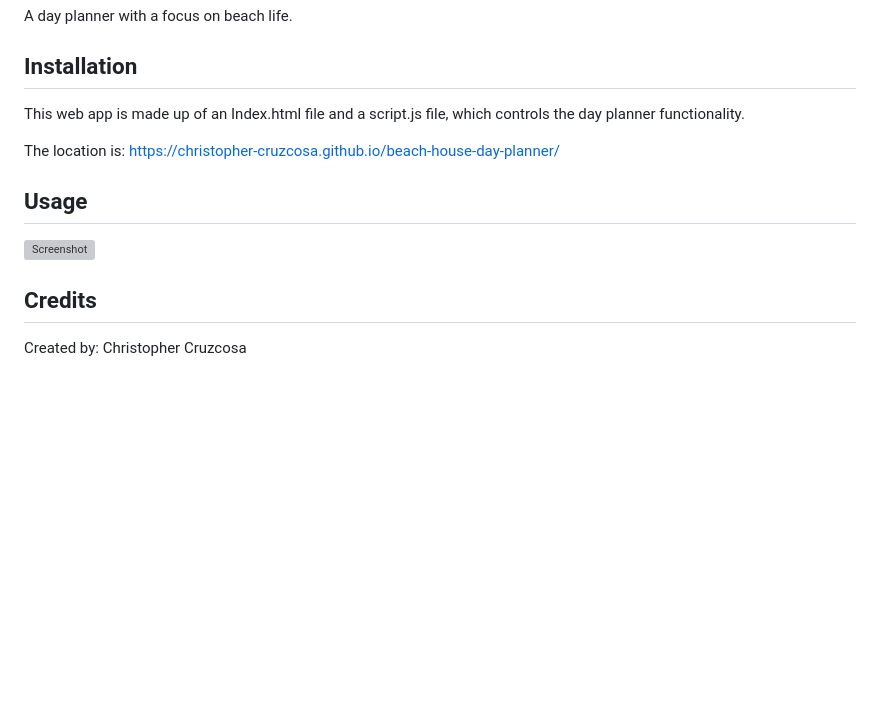
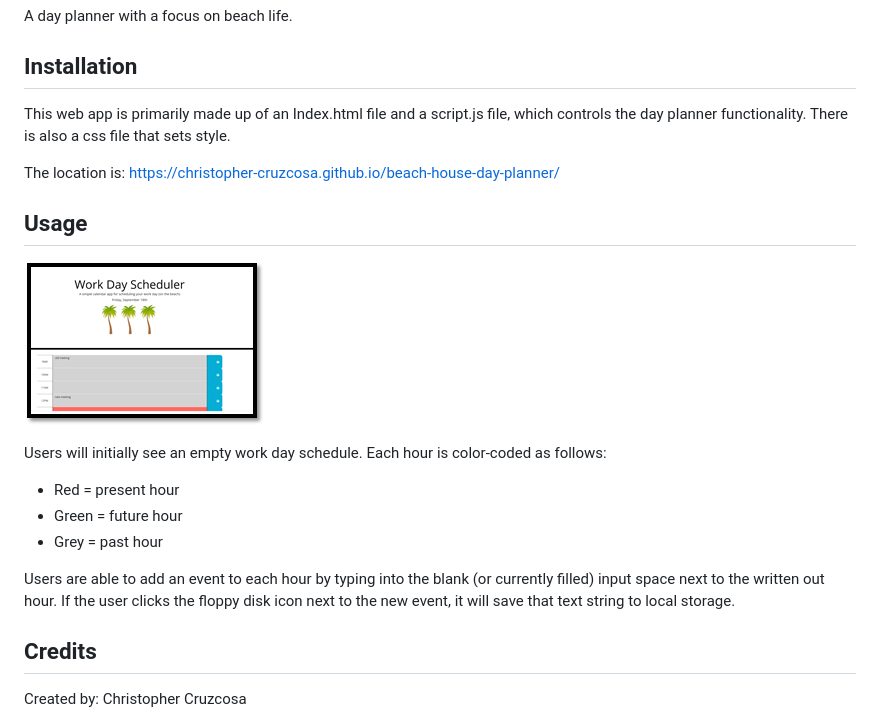
Before and after one commit to christopher-cruzcosa/beach-house-day-planner, a Markdown page: README.md, the part around the change. GitHub-like rendering; pictures changed too: assets/images/screenshot1.png (added); blank space fills up the shorter version; grey boxes are pictures that could not be loaded.

```diff
--- a/README.md
+++ b/README.md
@@ -3,7 +3,7 @@ A day planner with a focus on beach life.
 
 ## Installation
 
-This web app is made up of an Index.html file and a script.js file, which controls the day planner functionality.
+This web app is primarily made up of an Index.html file and a script.js file, which controls the day planner functionality.  There is also a css file that sets style.
 
 The location is: https://christopher-cruzcosa.github.io/beach-house-day-planner/
 
@@ -12,7 +12,13 @@ The location is: https://christopher-cruzcosa.github.io/beach-house-day-planner/
 
 ![Screenshot](./assets/images/screenshot1.png)
 
+Users will initially see an empty work day schedule.  Each hour is color-coded as follows:
 
+- Red = present hour
+- Green = future hour
+- Grey = past hour
+
+Users are able to add an event to each hour by typing into the blank (or currently filled) input space next to the written out hour.  If the user clicks the floppy disk icon next to the new event, it will save that text string to local storage.
 
 
 ## Credits
```
Also changed, not shown: assets/images/palmTree.jpg (added), 2 other files.
